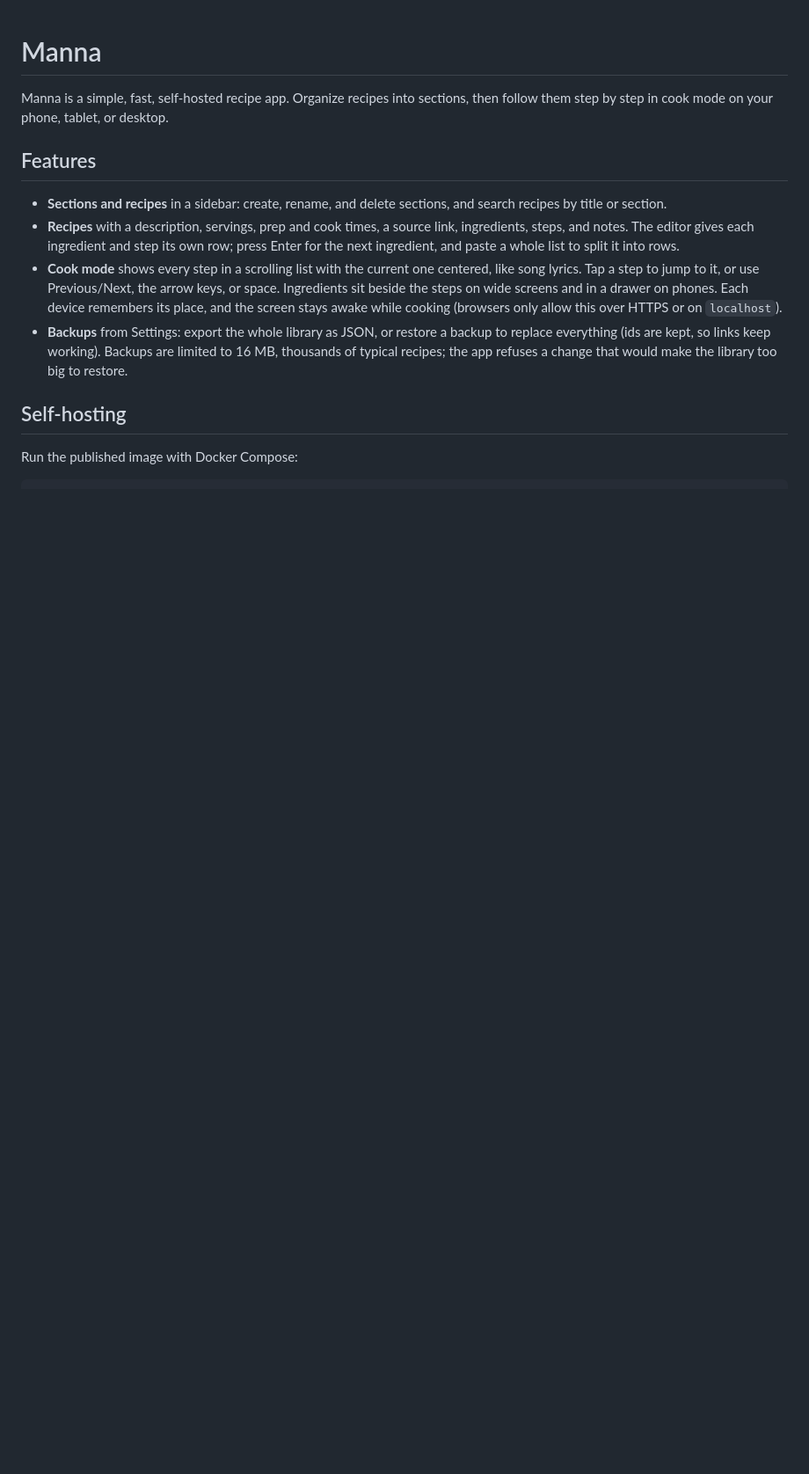
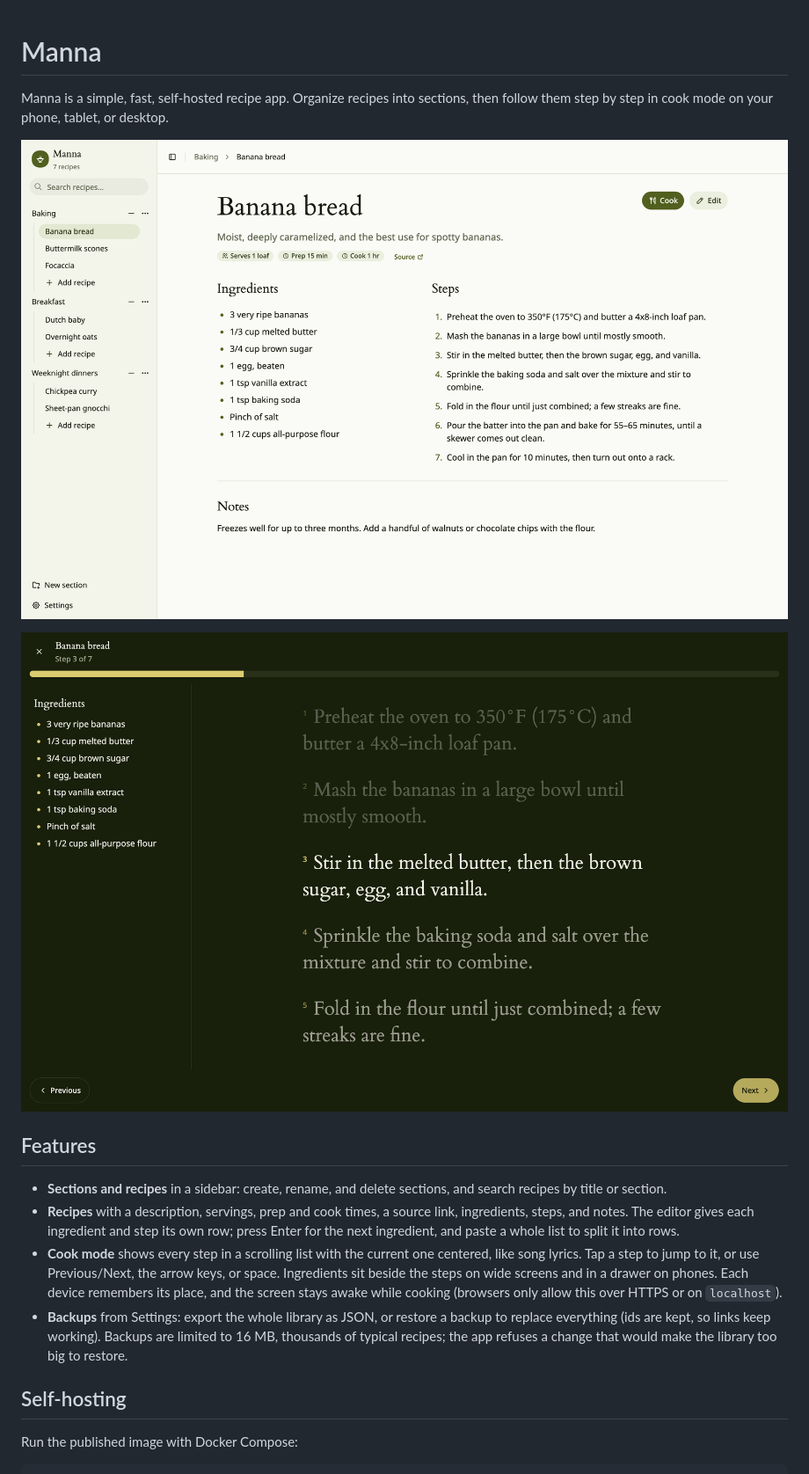
Before and after one commit to zhamann/manna, a Markdown page: README.md, the part around the change. Shown at 88% size. Drawn GitHub-style; pictures changed too: docs/screenshots/desktop-cook-mode.png (added), docs/screenshots/desktop-recipe.png (added); blank space fills up the shorter version.

Commit message:
docs: show the recipe page and cook mode in the README (#16)
Co-authored-by: Claude Opus 5.5 <noreply@anthropic.com>

```diff
--- a/README.md
+++ b/README.md
@@ -1,6 +1,10 @@
 # Manna
 
 Manna is a simple, fast, self-hosted recipe app. Organize recipes into sections, then follow them step by step in cook mode on your phone, tablet, or desktop.
+
+![A banana bread recipe with ingredients and steps, beside the sidebar of sections](docs/screenshots/desktop-recipe.png)
+
+![Cook mode with the current step centered and the ingredients alongside](docs/screenshots/desktop-cook-mode.png)
 
 ## Features
 
```
